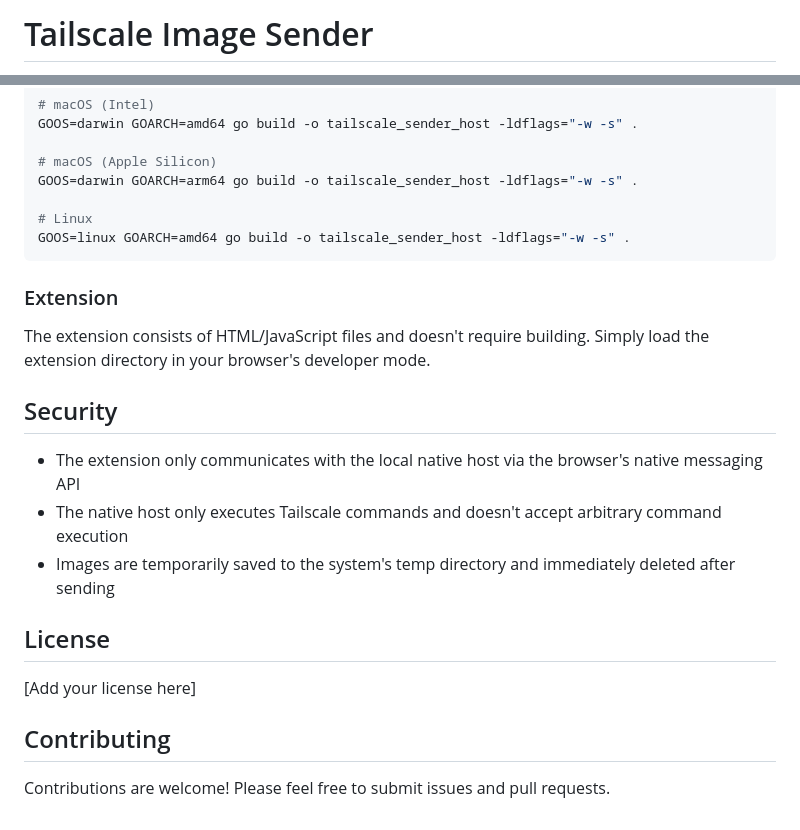
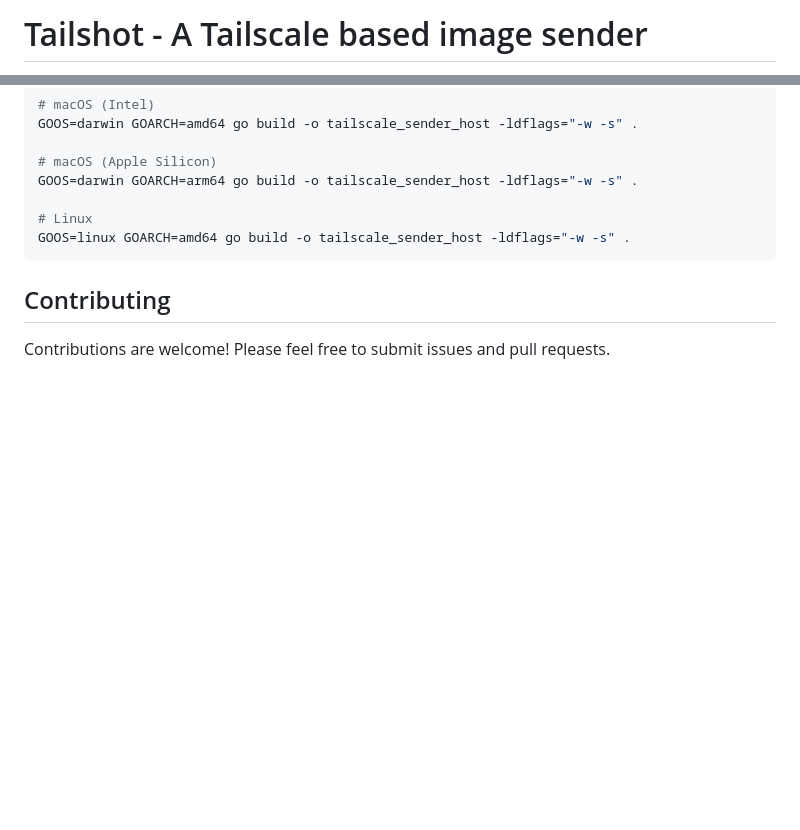
Before and after one commit to itsrainingmani/Tailshot, a Markdown page: README.md, 2 parts joined by grey strips. Rendered like a GitHub page; blank space fills up the shorter version.

````diff
--- a/README.md
+++ b/README.md
@@ -1,2 +1,2 @@
-# Tailscale Image Sender
+# Tailshot - A Tailscale based image sender
 
@@ -230,20 +230,6 @@ GOOS=darwin GOARCH=arm64 go build -o tailscale_sender_host -ldflags="-w -s" .
 GOOS=linux GOARCH=amd64 go build -o tailscale_sender_host -ldflags="-w -s" .
 ```
 
-### Extension
-
-The extension consists of HTML/JavaScript files and doesn't require building. Simply load the extension directory in your browser's developer mode.
-
-## Security
-
-- The extension only communicates with the local native host via the browser's native messaging API
-- The native host only executes Tailscale commands and doesn't accept arbitrary command execution
-- Images are temporarily saved to the system's temp directory and immediately deleted after sending
-
-## License
-
-[Add your license here]
-
 ## Contributing
 
 Contributions are welcome! Please feel free to submit issues and pull requests.
````
Also changed, not shown: other parts of README.md (+1 -1 lines).
